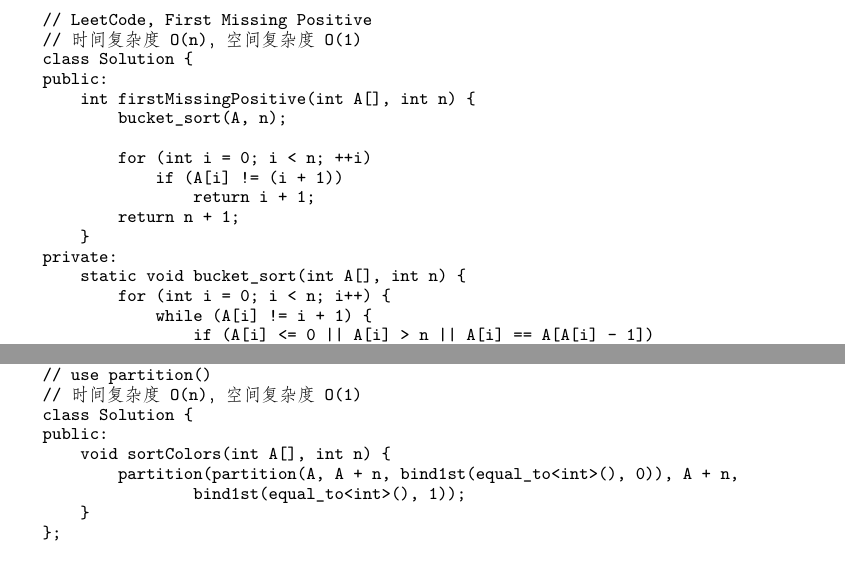
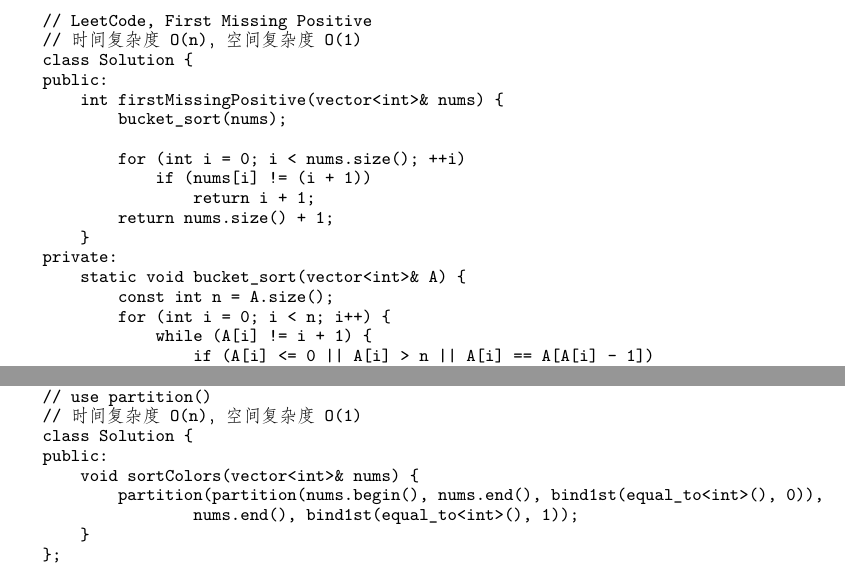
Before and after one commit to soulmachine/leetcode, a LaTeX thesis (C++/leetcode-cpp.tex, which reads C++/chapSorting.tex): two parts of pages 134 and 136 of 247, joined at a grey line, cut so that both start at the same text. Compiled offline with XeLaTeX; a missing font is replaced by an installed copy or a similar font.

Commit message:
Updated chapter Sorting

```diff
--- a/C++/chapSorting.tex
+++ b/C++/chapSorting.tex
@@ -273,16 +274,17 @@ Your algorithm should run in $O(n)$ time and uses constant space.
 // 时间复杂度O(n)，空间复杂度O(1)
 class Solution {
 public:
-    int firstMissingPositive(int A[], int n) {
-        bucket_sort(A, n);
+    int firstMissingPositive(vector<int>& nums) {
+        bucket_sort(nums);
 
-        for (int i = 0; i < n; ++i)
-            if (A[i] != (i + 1))
+        for (int i = 0; i < nums.size(); ++i)
+            if (nums[i] != (i + 1))
                 return i + 1;
-        return n + 1;
+        return nums.size() + 1;
     }
 private:
-    static void bucket_sort(int A[], int n) {
+    static void bucket_sort(vector<int>& A) {
+        const int n = A.size();
         for (int i = 0; i < n; i++) {
             while (A[i] != i + 1) {
                 if (A[i] <= 0 || A[i] > n || A[i] == A[A[i] - 1])
@@ -382,9 +384,9 @@ public:
 // 时间复杂度O(n)，空间复杂度O(1)
 class Solution {
 public:
-    void sortColors(int A[], int n) {
-        partition(partition(A, A + n, bind1st(equal_to<int>(), 0)), A + n,
-                bind1st(equal_to<int>(), 1));
+    void sortColors(vector<int>& nums) {
+        partition(partition(nums.begin(), nums.end(), bind1st(equal_to<int>(), 0)),
+                nums.end(), bind1st(equal_to<int>(), 1));
     }
 };
 \end{Code}
```
Also changed, not shown: C++/chapSorting.tex (17 more changed lines).
